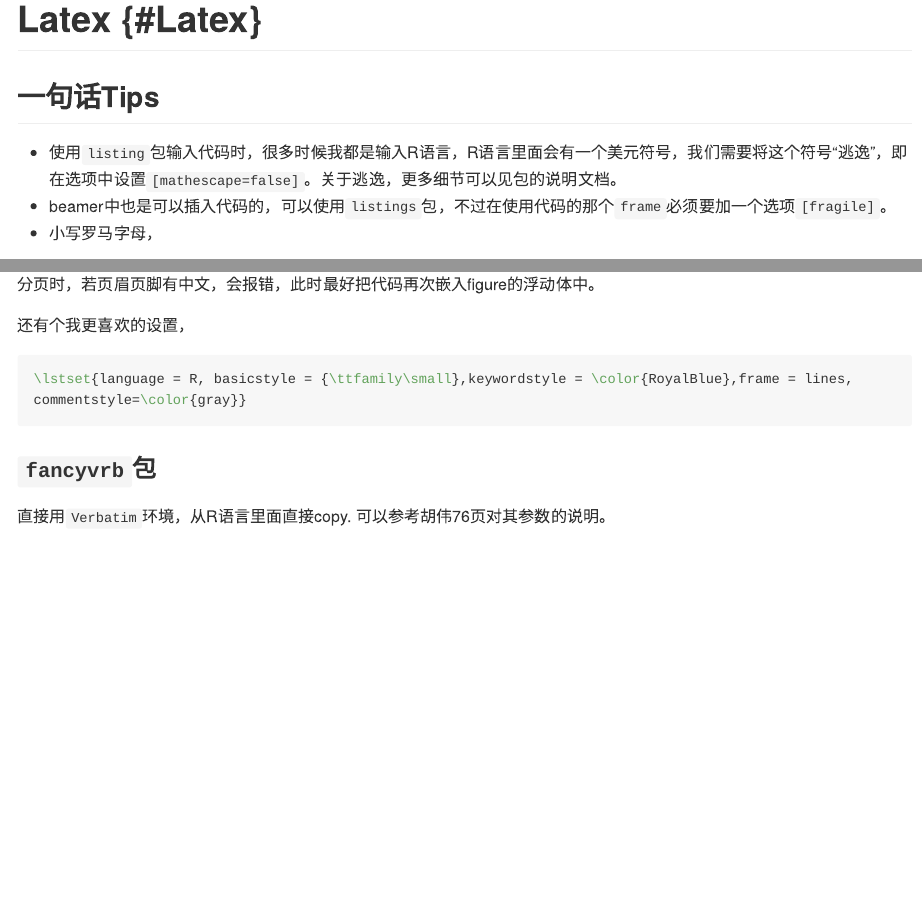
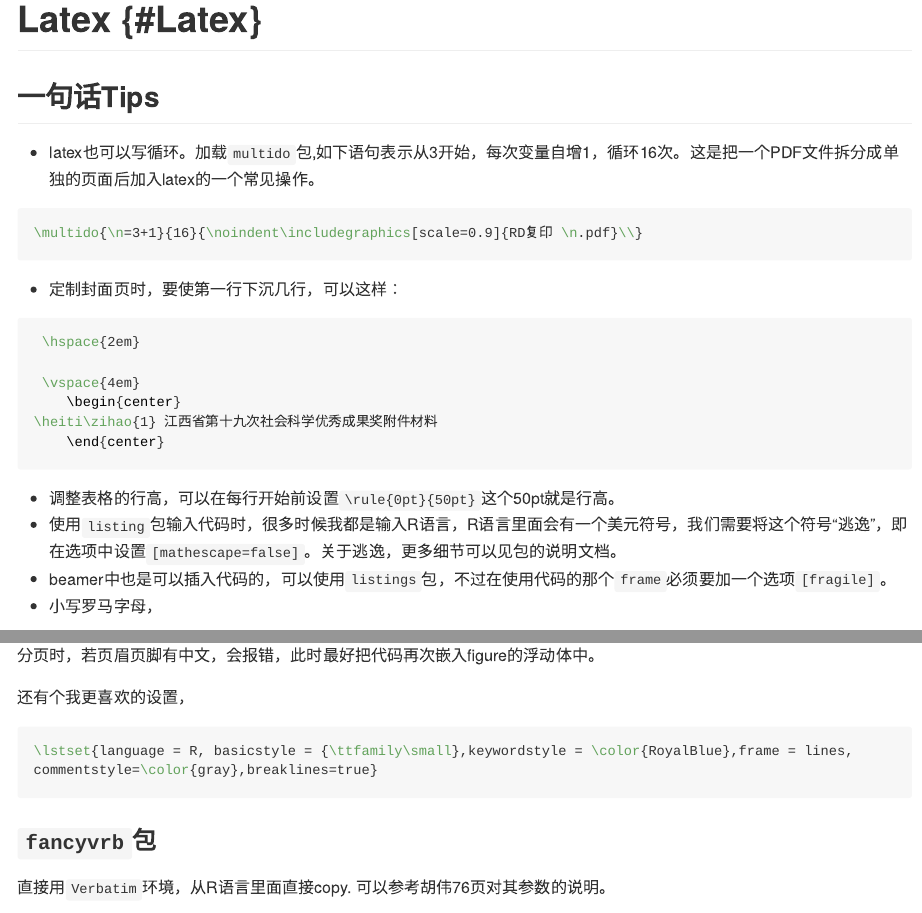
Before and after one commit to common2016/otherlmd.github.io, an R Markdown document (007_latex.Rmd): the page in a window 1100 px wide, from its top, and a second part further down, joined at a grey line. The pictures show the output file docs/007_latex.md that the author committed with the source, drawn offline in the style of GitHub; long lines of code are wrapped.

Commit message:
'dowhile_latex'

````diff
--- a/007_latex.Rmd
+++ b/007_latex.Rmd
@@ -3,6 +3,20 @@ knitr::opts_chunk$set(echo = TRUE, message = FALSE, warning = FALSE)
 ```
 # Latex {#Latex}
 ## 一句话Tips
+- latex也可以写循环。加载`multido`包,如下语句表示从3开始，每次变量自增1，循环16次。这是把一个PDF文件拆分成单独的页面后加入latex的一个常见操作。
+```tex
+\multido{\n=3+1}{16}{\noindent\includegraphics[scale=0.9]{RD复印 \n.pdf}\\}
+```
+- 定制封面页时，要使第一行下沉几行，可以这样：
+```tex
+ \hspace{2em}
+
+ \vspace{4em}
+   	\begin{center}
+\heiti\zihao{1} 江西省第十九次社会科学优秀成果奖附件材料
+	\end{center}
+```
+- 调整表格的行高，可以在每行开始前设置`\rule{0pt}{50pt}`这个50pt就是行高。
 - 使用`listing`包输入代码时，很多时候我都是输入R语言，R语言里面会有一个美元符号，我们需要将这个符号“逃逸”，即在选项中设置`[mathescape=false]`。关于逃逸，更多细节可以见包的说明文档。
 - beamer中也是可以插入代码的，可以使用`listings`包，不过在使用代码的那个`frame`必须要加一个选项`[fragile]`。
 - 小写罗马字母，
@@ -225,7 +239,7 @@ Affairs$ynaffair <- factor(Affairs$ynaffair,levels = c(0,1),labels = c('No','Yes
 
 还有个我更喜欢的设置，
 ```tex
-\lstset{language = R, basicstyle = {\ttfamily\small},keywordstyle = \color{RoyalBlue},frame = lines, commentstyle=\color{gray}}
+\lstset{language = R, basicstyle = {\ttfamily\small},keywordstyle = \color{RoyalBlue},frame = lines, commentstyle=\color{gray},breaklines=true}
 ```
 ### `fancyvrb`包
 直接用`Verbatim`环境，从R语言里面直接copy. 可以参考胡伟76页对其参数的说明。
````
Also changed, not shown: docs/007_latex.md, docs/search_index.json, 10 other files.
